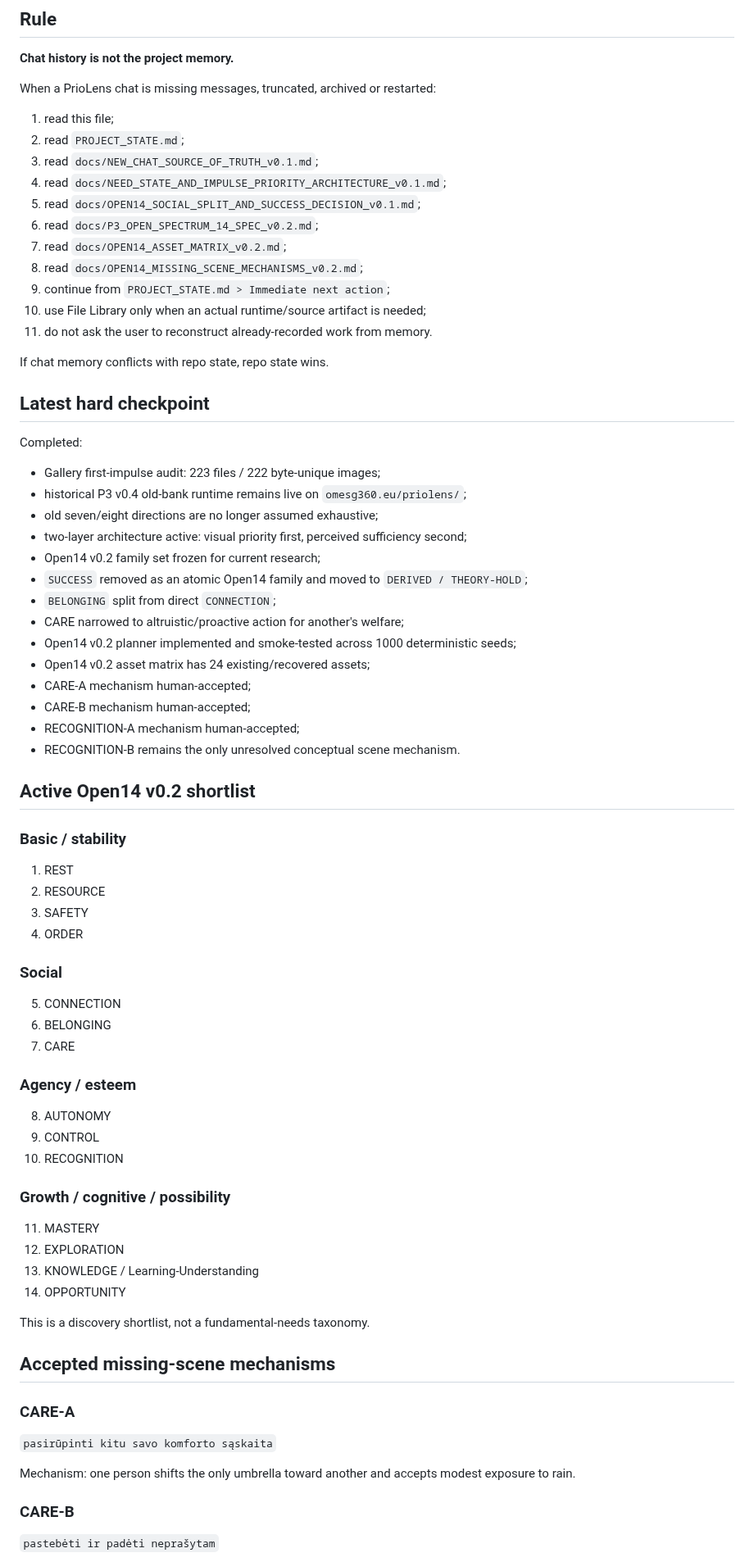
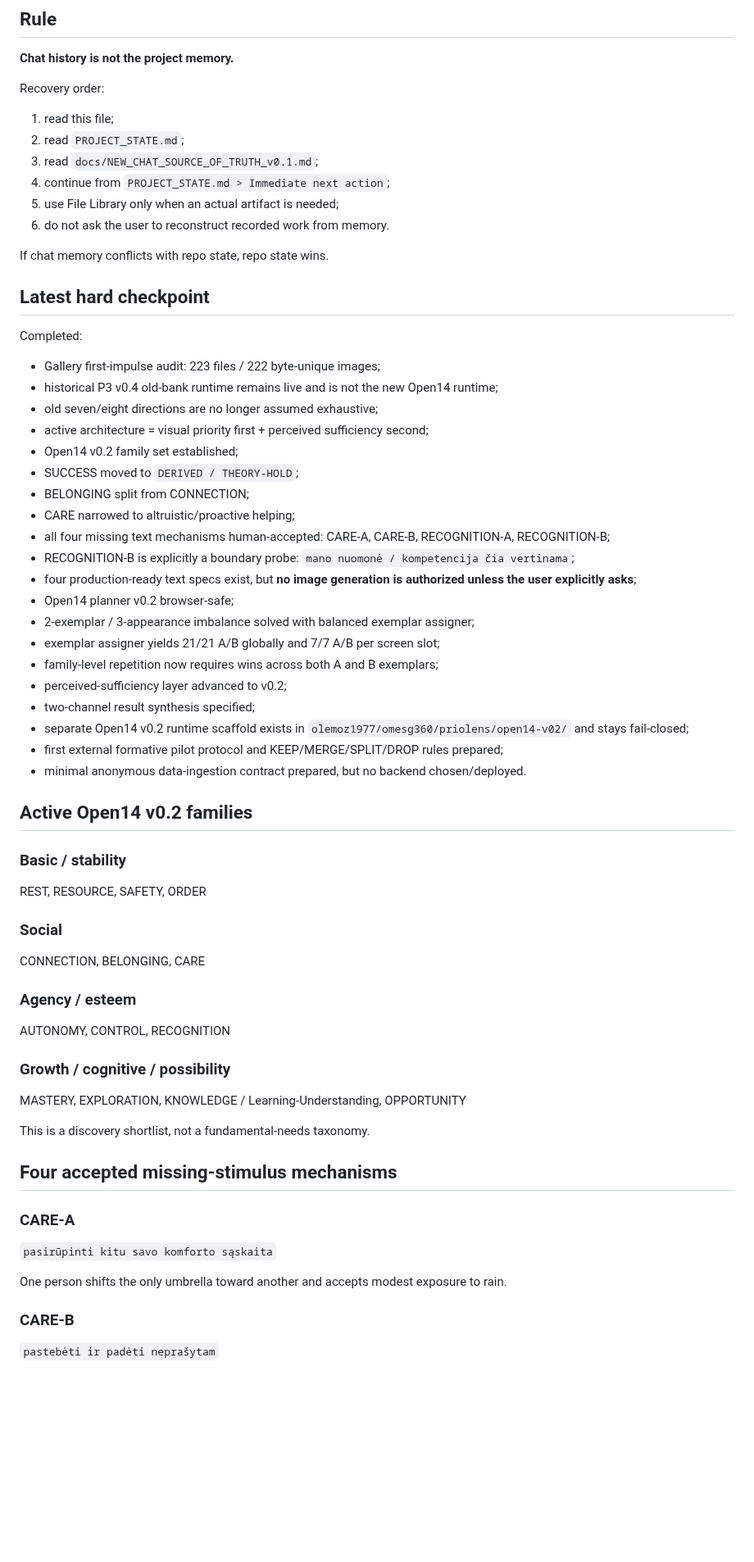
Before and after one commit to olemoz1977/2rasi-web, a Markdown page: tools/priolens/RESUME_HERE.md, the part around one of its changes. Shown at 82% size. Drawn GitHub-style; blank space fills up the shorter version.

```diff
--- a/tools/priolens/RESUME_HERE.md
+++ b/tools/priolens/RESUME_HERE.md
@@ -9,18 +9,13 @@ Branch: `feature/priolens-architecture`
 
 **Chat history is not the project memory.**
 
-When a PrioLens chat is missing messages, truncated, archived or restarted:
+Recovery order:
 1. read this file;
 2. read `PROJECT_STATE.md`;
 3. read `docs/NEW_CHAT_SOURCE_OF_TRUTH_v0.1.md`;
-4. read `docs/NEED_STATE_AND_IMPULSE_PRIORITY_ARCHITECTURE_v0.1.md`;
-5. read `docs/OPEN14_SOCIAL_SPLIT_AND_SUCCESS_DECISION_v0.1.md`;
-6. read `docs/P3_OPEN_SPECTRUM_14_SPEC_v0.2.md`;
-7. read `docs/OPEN14_ASSET_MATRIX_v0.2.md`;
-8. read `docs/OPEN14_MISSING_SCENE_MECHANISMS_v0.2.md`;
-9. continue from `PROJECT_STATE.md > Immediate next action`;
-10. use File Library only when an actual runtime/source artifact is needed;
-11. do not ask the user to reconstruct already-recorded work from memory.
+4. continue from `PROJECT_STATE.md > Immediate next action`;
+5. use File Library only when an actual artifact is needed;
+6. do not ask the user to reconstruct recorded work from memory.
 
 If chat memory conflicts with repo state, repo state wins.
 
@@ -28,52 +23,48 @@ If chat memory conflicts with repo state, repo state wins.
 
 Completed:
 - Gallery first-impulse audit: 223 files / 222 byte-unique images;
-- historical P3 v0.4 old-bank runtime remains live on `omesg360.eu/priolens/`;
+- historical P3 v0.4 old-bank runtime remains live and is not the new Open14 runtime;
 - old seven/eight directions are no longer assumed exhaustive;
-- two-layer architecture active: visual priority first, perceived sufficiency second;
-- Open14 v0.2 family set frozen for current research;
-- `SUCCESS` removed as an atomic Open14 family and moved to `DERIVED / THEORY-HOLD`;
-- `BELONGING` split from direct `CONNECTION`;
-- CARE narrowed to altruistic/proactive action for another's welfare;
-- Open14 v0.2 planner implemented and smoke-tested across 1000 deterministic seeds;
-- Open14 v0.2 asset matrix has 24 existing/recovered assets;
-- CARE-A mechanism human-accepted;
-- CARE-B mechanism human-accepted;
-- RECOGNITION-A mechanism human-accepted;
-- RECOGNITION-B remains the only unresolved conceptual scene mechanism.
+- active architecture = visual priority first + perceived sufficiency second;
+- Open14 v0.2 family set established;
+- SUCCESS moved to `DERIVED / THEORY-HOLD`;
+- BELONGING split from CONNECTION;
+- CARE narrowed to altruistic/proactive helping;
+- all four missing text mechanisms human-accepted: CARE-A, CARE-B, RECOGNITION-A, RECOGNITION-B;
+- RECOGNITION-B is explicitly a boundary probe: `mano nuomonė / kompetencija čia vertinama`;
+- four production-ready text specs exist, but **no image generation is authorized unless the user explicitly asks**;
+- Open14 planner v0.2 browser-safe;
+- 2-exemplar / 3-appearance imbalance solved with balanced exemplar assigner;
+- exemplar assigner yields 21/21 A/B globally and 7/7 A/B per screen slot;
+- family-level repetition now requires wins across both A and B exemplars;
+- perceived-sufficiency layer advanced to v0.2;
+- two-channel result synthesis specified;
+- separate Open14 v0.2 runtime scaffold exists in `olemoz1977/omesg360/priolens/open14-v02/` and stays fail-closed;
+- first external formative pilot protocol and KEEP/MERGE/SPLIT/DROP rules prepared;
+- minimal anonymous data-ingestion contract prepared, but no backend chosen/deployed.
 
-## Active Open14 v0.2 shortlist
+## Active Open14 v0.2 families
 
 ### Basic / stability
-1. REST
-2. RESOURCE
-3. SAFETY
-4. ORDER
+REST, RESOURCE, SAFETY, ORDER
 
 ### Social
-5. CONNECTION
-6. BELONGING
-7. CARE
+CONNECTION, BELONGING, CARE
 
 ### Agency / esteem
-8. AUTONOMY
-9. CONTROL
-10. RECOGNITION
+AUTONOMY, CONTROL, RECOGNITION
 
 ### Growth / cognitive / possibility
-11. MASTERY
-12. EXPLORATION
-13. KNOWLEDGE / Learning-Understanding
-14. OPPORTUNITY
+MASTERY, EXPLORATION, KNOWLEDGE / Learning-Understanding, OPPORTUNITY
 
 This is a discovery shortlist, not a fundamental-needs taxonomy.
 
-## Accepted missing-scene mechanisms
+## Four accepted missing-stimulus mechanisms
 
 ### CARE-A
 `pasirūpinti kitu savo komforto sąskaita`
 
-Mechanism: one person shifts the only umbrella toward another and accepts modest exposure to rain.
+One person shifts the only umbrella toward another and accepts modest exposure to rain.
 
 ### CARE-B
 `pastebėti ir padėti neprašytam`
```
Also changed, not shown: other parts of tools/priolens/RESUME_HERE.md (+72 -31 lines).
